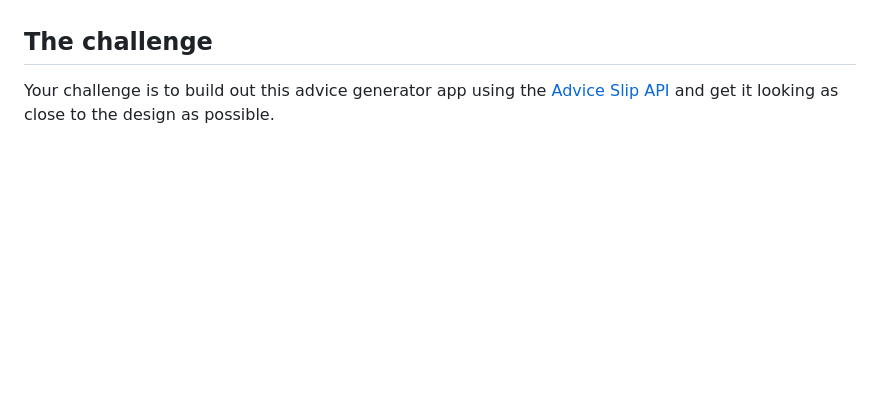
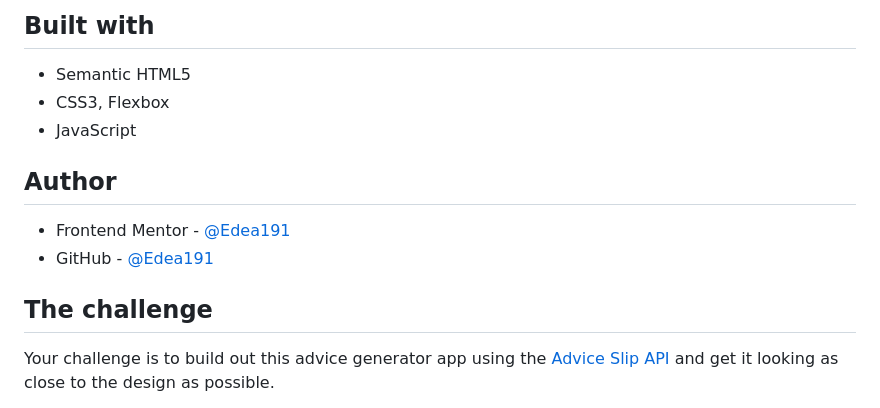
Before and after one commit to Edea191/Advice-generator-API, a Markdown page: README.md, the part around the change printed below. Drawn GitHub-style; blank space fills up the shorter version.

```diff
--- a/README.md
+++ b/README.md
@@ -12,3 +29,14 @@ Thanks for checking out this front-end coding challenge.
+## Built with
+
+- Semantic HTML5
+- CSS3, Flexbox
+- JavaScript
+
+
+## Author
+
+- Frontend Mentor - [@Edea191](https://www.frontendmentor.io/profile/Edea191)
+- GitHub - [@Edea191](https://github.com/Edea191)
 
 ## The challenge
 
```
Also changed, not shown: other parts of README.md (+23 -6 lines).
